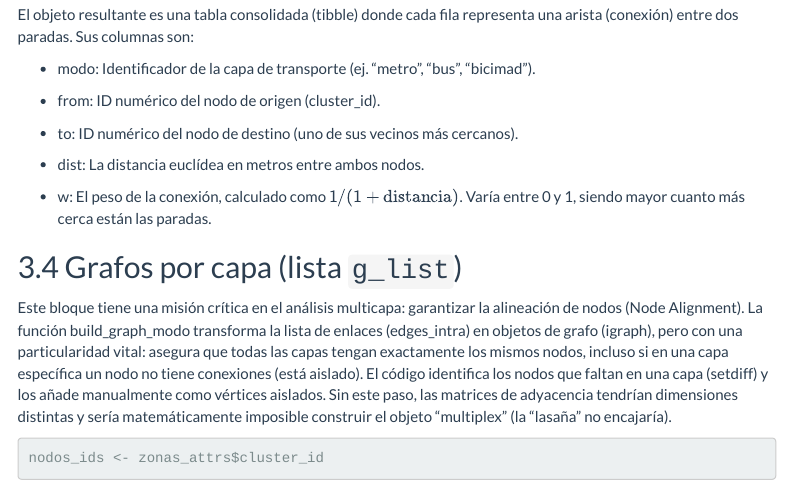
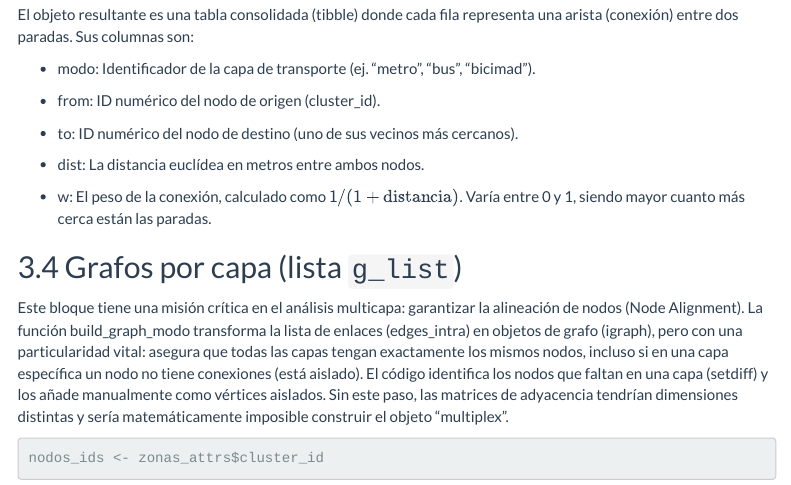
Before and after one commit to moniquescz/PRVD, an R Markdown document (Proyecto profe 2/trabajo_redes_multicapas_madrid.Rmd): the page in a window 1100 px wide, from 10280 px down. Rendered offline with R 4.5, knitr and Pandoc, with nearby package versions; some code elsewhere in the file could not run offline; menus at the side of the page are left out; column names are cleaned by a stand-in for the janitor package.

Commit message:
modificar redaccion

````diff
--- a/Proyecto profe 2/trabajo_redes_multicapas_madrid.Rmd
+++ b/Proyecto profe 2/trabajo_redes_multicapas_madrid.Rmd
@@ -461,7 +461,7 @@ específica un nodo no tiene conexiones (está aislado). El código
 identifica los nodos que faltan en una capa (setdiff) y los añade
 manualmente como vértices aislados. Sin este paso, las matrices de
 adyacencia tendrían dimensiones distintas y sería matemáticamente
-imposible construir el objeto "multiplex" (la "lasaña" no encajaría).
+imposible construir el objeto "multiplex".
 
 ```{r graphs-por-modo}
 nodos_ids <- zonas_attrs$cluster_id
````
